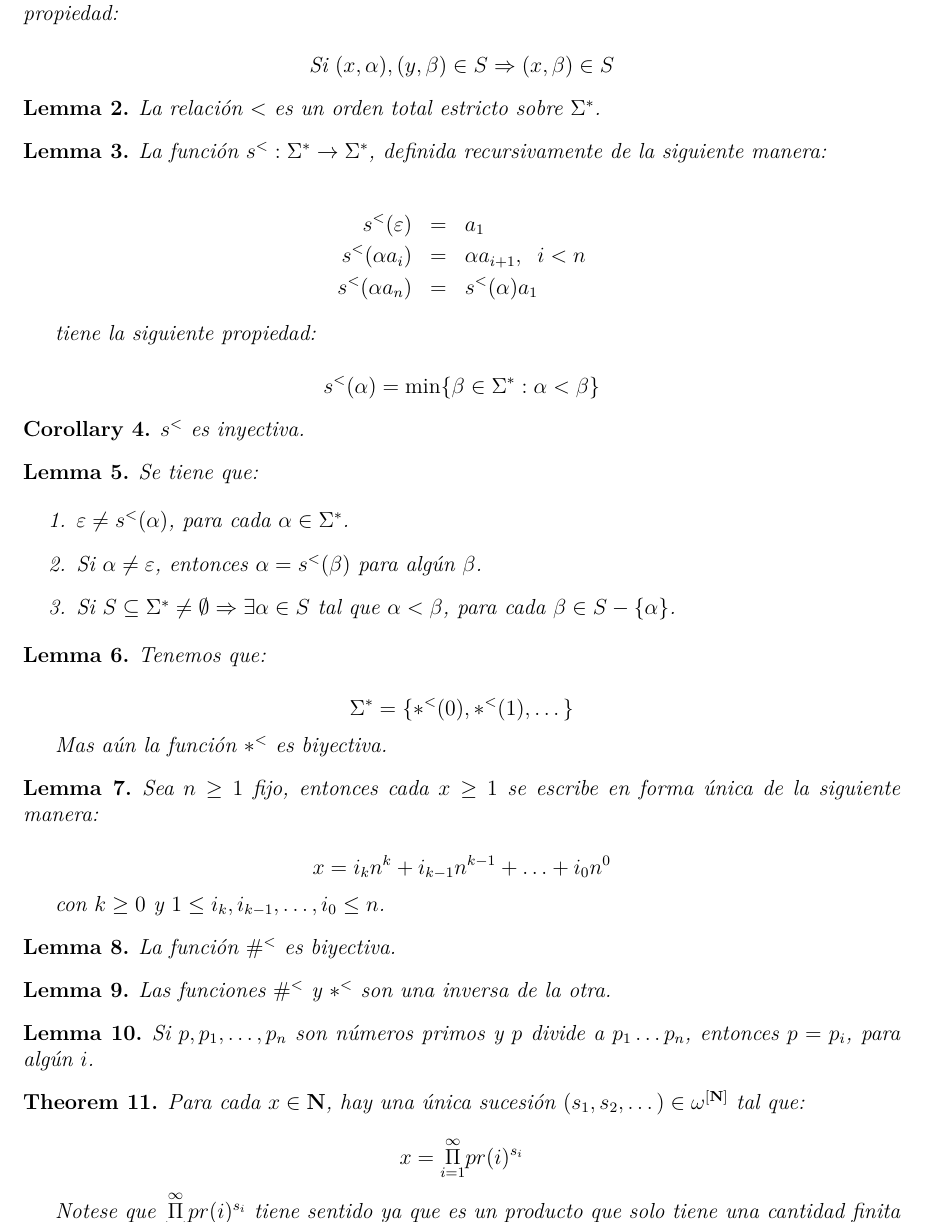
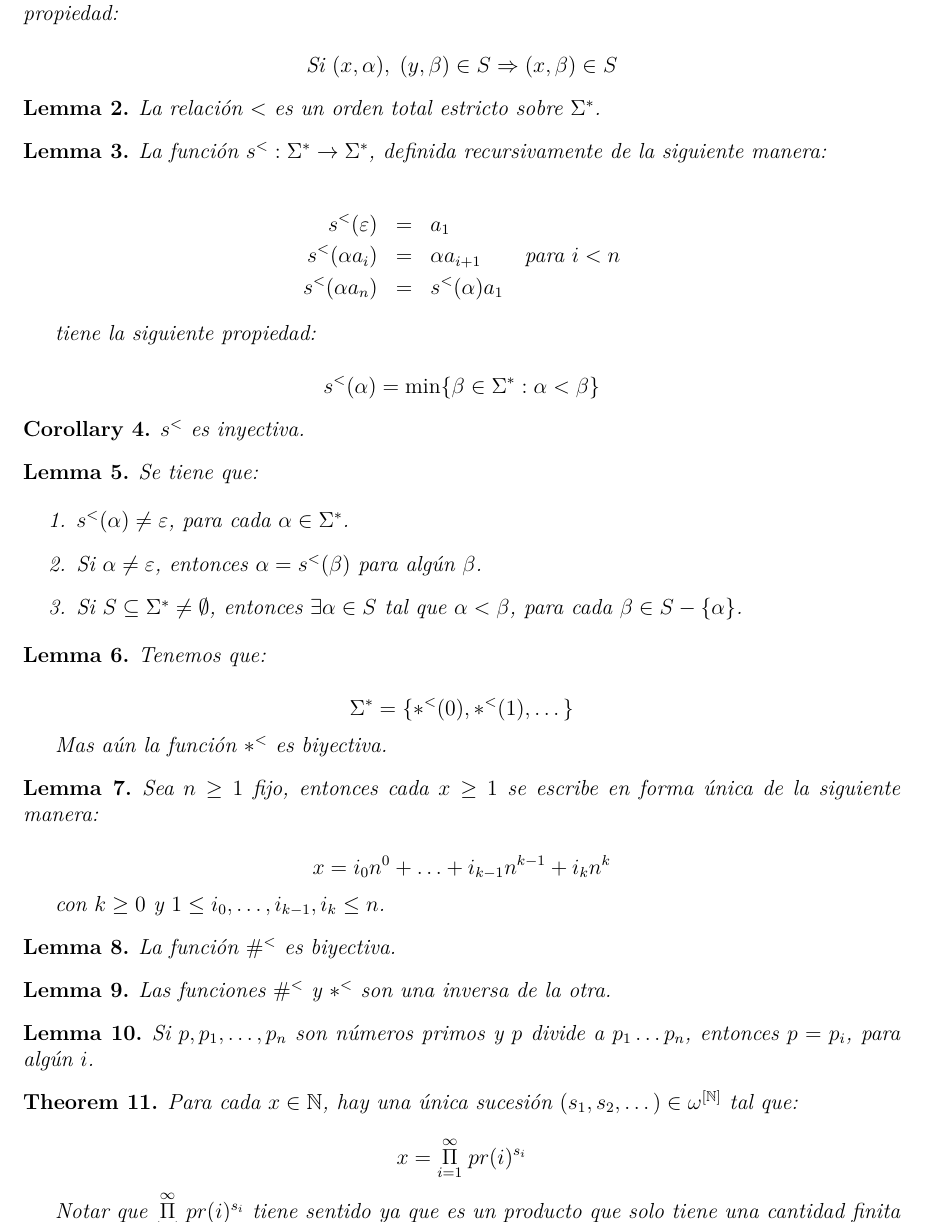
Before and after one commit to FaMAFStuffs/resumenLengForm, a LaTeX document (lenguajes.tex, which reads 1_notation_and_basic_concepts.tex): part of page 3 of 31, cut so that both start at the same text. Compiled offline with pdfLaTeX.

Commit message:
Review first part

```diff
--- a/1_notation_and_basic_concepts.tex
+++ b/1_notation_and_basic_concepts.tex
@@ -6,7 +6,7 @@
     propiedad:
 
     \[
-      \text{Si } (x, \alpha), (y, \beta) \in S \Rightarrow (x, \beta) \in S
+      \text{Si } (x, \alpha), \; (y, \beta) \in S \Rightarrow (x, \beta) \in S
     \]
   \end{lemma}
 
@@ -21,7 +21,7 @@
 
     \begin{eqnarray}
   		\nonumber s^{<}(\varepsilon) &=& a_{1} \\
-  		\nonumber s^{<}(\alpha a_{i}) &=& \alpha a_{i+1}, \;\; i < n \\
+  		\nonumber s^{<}(\alpha a_{i}) &=& \alpha a_{i+1} \qquad \text{para } i < n \\
   		\nonumber s^{<}(\alpha a_{n}) &=& s^{<}(\alpha) a_{1}
     \end{eqnarray}
 
@@ -42,10 +42,10 @@
     \par Se tiene que:
 
     \begin{enumerate}
-      \item $\varepsilon \neq s^{<}(\alpha)$, para cada $\alpha \in \SIGMA$.
+      \item $s^{<}(\alpha) \neq \varepsilon$, para cada $\alpha \in \SIGMA$.
       \item Si $\alpha \neq \varepsilon$, entonces $\alpha = s^{<}(\beta)$ para algún $\beta$.
-      \item Si $S\subseteq \SIGMA \neq \emptyset \Rightarrow \exists \alpha \in S$ tal que $\alpha < \beta$, para cada
-      $\beta \in S-\{\alpha\}$.
+      \item Si $S\subseteq \SIGMA \neq \emptyset$, entonces $\exists \alpha \in S$ tal que $\alpha < \beta$, para cada
+      $\beta \in S - \{\alpha\}$.
     \end{enumerate}
   \end{lemma}
 
@@ -65,10 +65,10 @@
     \par Sea $n \geq 1$ fijo, entonces cada $x \geq 1$ se escribe en forma única de la siguiente manera:
 
     \[
-      x = i_{k} n^{k} + i_{k-1} n^{k-1} + \dotsc + i_{0} n^{0}
+      x = i_{0} n^{0} + \dotsc + i_{k-1} n^{k-1} + i_{k} n^{k}
     \]
 
-    \par con $k\geq 0$ y $1 \leq i_{k}, i_{k-1}, \dotsc, i_{0} \leq n$.
+    \par con $k\geq 0$ y $1 \leq i_{0}, \dotsc, i_{k-1}, i_{k} \leq n$.
   \end{lemma}
 
   % Lemma 8
@@ -89,15 +89,15 @@
 
   % Theorem 11
   \begin{theorem}
-    \par Para cada $x \in \mathbf{N}$, hay una única sucesión $(s_{1}, s_{2}, \dotsc) \in
-    \omega^{\left[\mathbf{N}\right]}$ tal que:
+    \par Para cada $x \in \mathbb{N}$, hay una única sucesión $(s_{1}, s_{2}, \dotsc) \in
+    \omega^{\left[\mathbb{N}\right]}$ tal que:
 
     \[
-      x = \underset{i=1}{\overset{\infty}{\Pi}} pr(i)^{s_{i}}
+      x = \underset{i=1}{\overset{\infty}{\Pi}} \; pr(i)^{s_{i}}
     \]
 
-    \par Notese que $\underset{i=1}{\overset{\infty}{\Pi}} pr(i)^{s_{i}}$ tiene sentido ya que es un producto que solo
-    tiene una cantidad finita de factores no iguales a $1$.
+    \par Notar que $\underset{i=1}{\overset{\infty}{\Pi}} \; pr(i)^{s_{i}}$ tiene sentido ya que es un producto que solo
+    tiene una cantidad finita de factores no iguales a 1.
   \end{theorem}
 
   % Lemma 12
```
Also changed, not shown: 1_notation_and_basic_concepts.tex (12 more changed lines).
